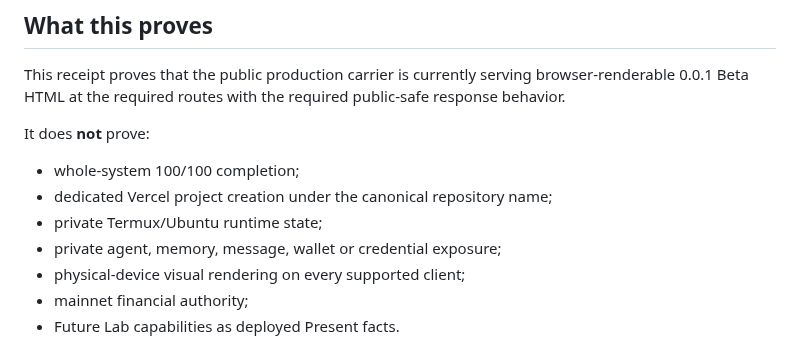
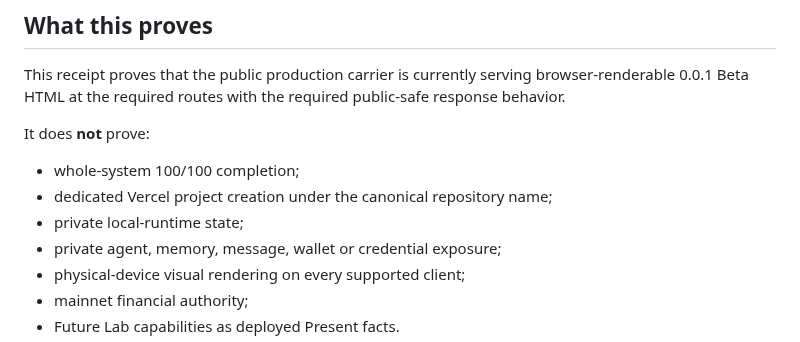
Before and after one commit to 8x8org/8x8-user-edition, a Markdown page: docs/PUBLIC_DEPLOYMENT_RECEIPT_0.0.1.md, the part around the change. GitHub-like rendering.

Commit message:
docs(msg103): remove private runtime topology wording from public receipt

```diff
--- a/docs/PUBLIC_DEPLOYMENT_RECEIPT_0.0.1.md
+++ b/docs/PUBLIC_DEPLOYMENT_RECEIPT_0.0.1.md
@@ -46,7 +46,7 @@ It does **not** prove:
 
 - whole-system 100/100 completion;
 - dedicated Vercel project creation under the canonical repository name;
-- private Termux/Ubuntu runtime state;
+- private local-runtime state;
 - private agent, memory, message, wallet or credential exposure;
 - physical-device visual rendering on every supported client;
 - mainnet financial authority;
```
